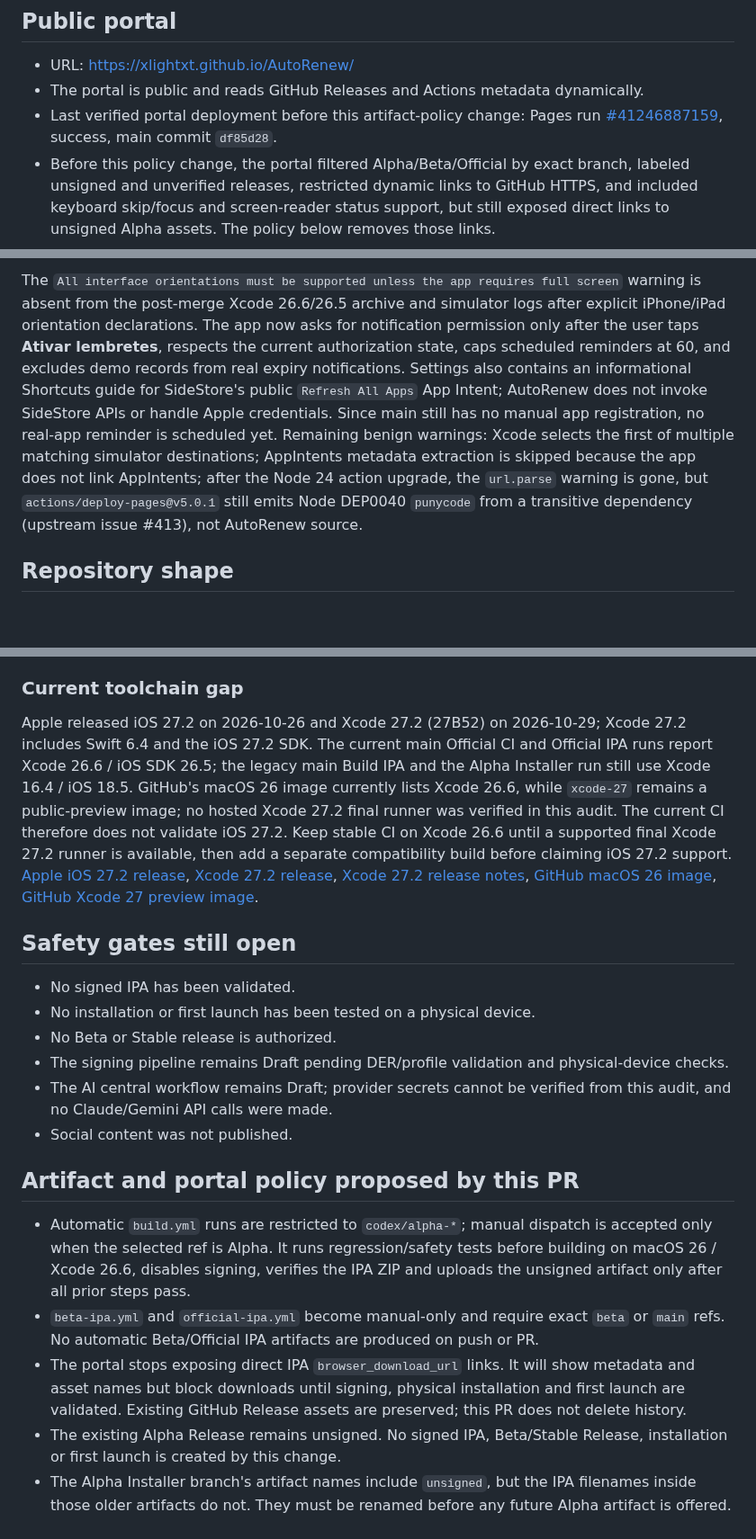
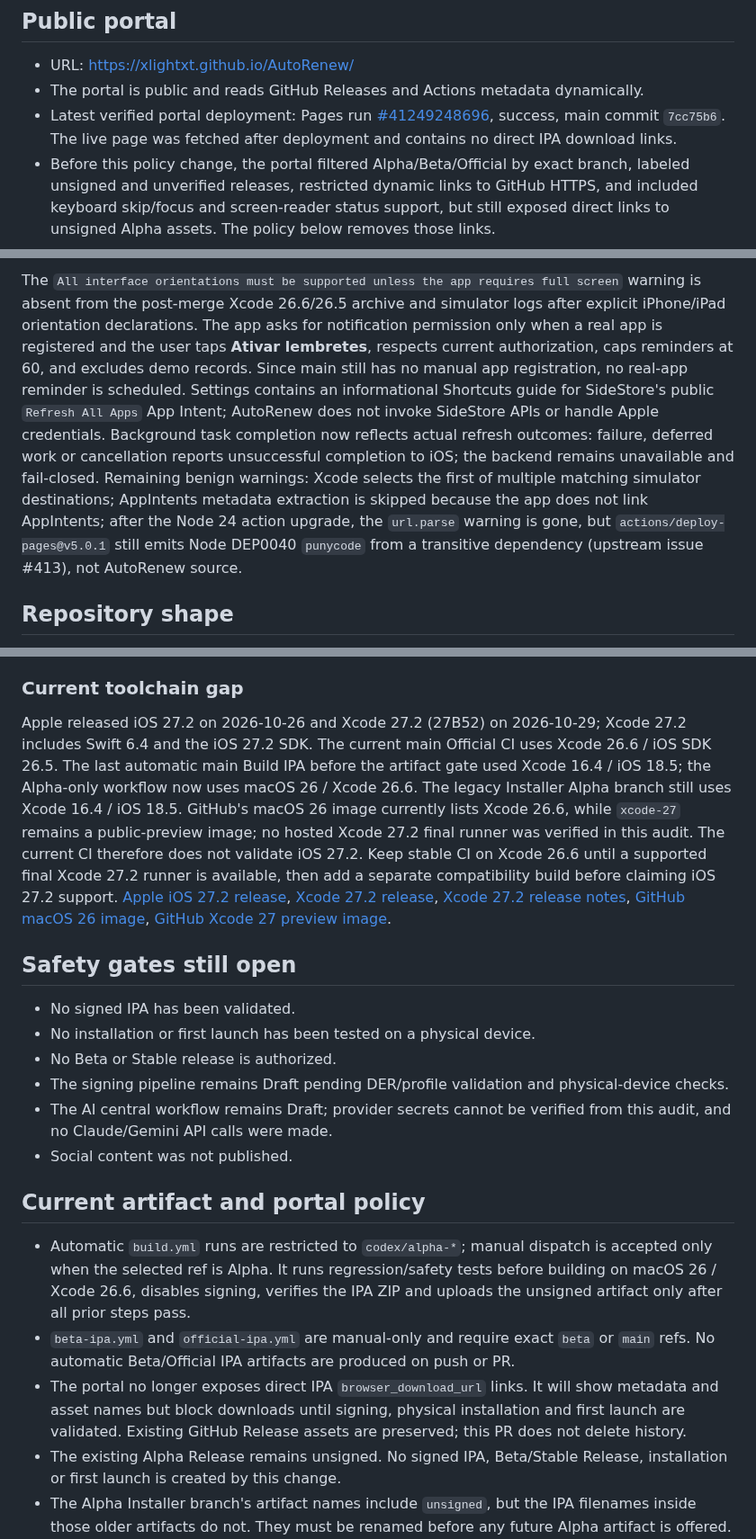
Before and after one commit to denisecorna6-alt/AutoRenew, a Markdown page: docs/DEPLOYMENT.md, 3 parts joined by grey strips. Shown at 90% size. GitHub-like rendering; blank space fills up the shorter version.

```diff
--- a/docs/DEPLOYMENT.md
+++ b/docs/DEPLOYMENT.md
@@ -6,7 +6,7 @@ Audit date: 2026-10-31.
 
 - URL: https://xlightxt.github.io/AutoRenew/
 - The portal is public and reads GitHub Releases and Actions metadata dynamically.
-- Last verified portal deployment before this artifact-policy change: Pages run [#41246887159](https://github.com/xlightxt/AutoRenew/actions/runs/41246887159), success, main commit `df85d28`.
+- Latest verified portal deployment: Pages run [#41249248696](https://github.com/xlightxt/AutoRenew/actions/runs/41249248696), success, main commit `7cc75b6`. The live page was fetched after deployment and contains no direct IPA download links.
 - Before this policy change, the portal filtered Alpha/Beta/Official by exact branch, labeled unsigned and unverified releases, restricted dynamic links to GitHub HTTPS, and included keyboard skip/focus and screen-reader status support, but still exposed direct links to unsigned Alpha assets. The policy below removes those links.
 
 ## Release catalog observed
@@ -36,5 +39,5 @@ The portal only reads release/build metadata. It does not inspect code signature
 
-The `All interface orientations must be supported unless the app requires full screen` warning is absent from the post-merge Xcode 26.6/26.5 archive and simulator logs after explicit iPhone/iPad orientation declarations. The app now asks for notification permission only after the user taps **Ativar lembretes**, respects the current authorization state, caps scheduled reminders at 60, and excludes demo records from real expiry notifications. Settings also contains an informational Shortcuts guide for SideStore's public `Refresh All Apps` App Intent; AutoRenew does not invoke SideStore APIs or handle Apple credentials. Since main still has no manual app registration, no real-app reminder is scheduled yet. Remaining benign warnings: Xcode selects the first of multiple matching simulator destinations; AppIntents metadata extraction is skipped because the app does not link AppIntents; after the Node 24 action upgrade, the `url.parse` warning is gone, but `actions/deploy-pages@v5.0.1` still emits Node DEP0040 `punycode` from a transitive dependency (upstream issue #413), not AutoRenew source.
+The `All interface orientations must be supported unless the app requires full screen` warning is absent from the post-merge Xcode 26.6/26.5 archive and simulator logs after explicit iPhone/iPad orientation declarations. The app asks for notification permission only when a real app is registered and the user taps **Ativar lembretes**, respects current authorization, caps reminders at 60, and excludes demo records. Since main still has no manual app registration, no real-app reminder is scheduled. Settings contains an informational Shortcuts guide for SideStore's public `Refresh All Apps` App Intent; AutoRenew does not invoke SideStore APIs or handle Apple credentials. Background task completion now reflects actual refresh outcomes: failure, deferred work or cancellation reports unsuccessful completion to iOS; the backend remains unavailable and fail-closed. Remaining benign warnings: Xcode selects the first of multiple matching simulator destinations; AppIntents metadata extraction is skipped because the app does not link AppIntents; after the Node 24 action upgrade, the `url.parse` warning is gone, but `actions/deploy-pages@v5.0.1` still emits Node DEP0040 `punycode` from a transitive dependency (upstream issue #413), not AutoRenew source.
 
 ## Repository shape
 
@@ -63,7 +66,7 @@ The `All interface orientations must be supported unless the app requires full s
 
 ### Current toolchain gap
 
-Apple released iOS 27.2 on 2026-10-26 and Xcode 27.2 (27B52) on 2026-10-29; Xcode 27.2 includes Swift 6.4 and the iOS 27.2 SDK. The current main Official CI and Official IPA runs report Xcode 26.6 / iOS SDK 26.5; the legacy main Build IPA and the Alpha Installer run still use Xcode 16.4 / iOS 18.5. GitHub's macOS 26 image currently lists Xcode 26.6, while `xcode-27` remains a public-preview image; no hosted Xcode 27.2 final runner was verified in this audit. The current CI therefore does not validate iOS 27.2. Keep stable CI on Xcode 26.6 until a supported final Xcode 27.2 runner is available, then add a separate compatibility build before claiming iOS 27.2 support. [Apple iOS 27.2 release](https://developer.apple.com/news/releases/), [Xcode 27.2 release](https://developer.apple.com/news/releases/?id=10292026a), [Xcode 27.2 release notes](https://developer.apple.com/documentation/xcode-release-notes/xcode-27_2-release-notes), [GitHub macOS 26 image](https://github.com/actions/runner-images/blob/main/images/macos/macos-26-Readme.md), [GitHub Xcode 27 preview image](https://github.com/actions/runner-images/blob/main/images/macos/xcode-27-arm64-Readme.md).
+Apple released iOS 27.2 on 2026-10-26 and Xcode 27.2 (27B52) on 2026-10-29; Xcode 27.2 includes Swift 6.4 and the iOS 27.2 SDK. The current main Official CI uses Xcode 26.6 / iOS SDK 26.5. The last automatic main Build IPA before the artifact gate used Xcode 16.4 / iOS 18.5; the Alpha-only workflow now uses macOS 26 / Xcode 26.6. The legacy Installer Alpha branch still uses Xcode 16.4 / iOS 18.5. GitHub's macOS 26 image currently lists Xcode 26.6, while `xcode-27` remains a public-preview image; no hosted Xcode 27.2 final runner was verified in this audit. The current CI therefore does not validate iOS 27.2. Keep stable CI on Xcode 26.6 until a supported final Xcode 27.2 runner is available, then add a separate compatibility build before claiming iOS 27.2 support. [Apple iOS 27.2 release](https://developer.apple.com/news/releases/), [Xcode 27.2 release](https://developer.apple.com/news/releases/?id=10292026a), [Xcode 27.2 release notes](https://developer.apple.com/documentation/xcode-release-notes/xcode-27_2-release-notes), [GitHub macOS 26 image](https://github.com/actions/runner-images/blob/main/images/macos/macos-26-Readme.md), [GitHub Xcode 27 preview image](https://github.com/actions/runner-images/blob/main/images/macos/xcode-27-arm64-Readme.md).
 
 ## Safety gates still open
 
@@ -75,11 +78,11 @@ Apple released iOS 27.2 on 2026-10-26 and Xcode 27.2 (27B52) on 2026-10-29; Xcod
 - Social content was not published.
 
 
-## Artifact and portal policy proposed by this PR
+## Current artifact and portal policy
 
 - Automatic `build.yml` runs are restricted to `codex/alpha-*`; manual dispatch is accepted only when the selected ref is Alpha. It runs regression/safety tests before building on macOS 26 / Xcode 26.6, disables signing, verifies the IPA ZIP and uploads the unsigned artifact only after all prior steps pass.
-- `beta-ipa.yml` and `official-ipa.yml` become manual-only and require exact `beta` or `main` refs. No automatic Beta/Official IPA artifacts are produced on push or PR.
-- The portal stops exposing direct IPA `browser_download_url` links. It will show metadata and asset names but block downloads until signing, physical installation and first launch are validated. Existing GitHub Release assets are preserved; this PR does not delete history.
+- `beta-ipa.yml` and `official-ipa.yml` are manual-only and require exact `beta` or `main` refs. No automatic Beta/Official IPA artifacts are produced on push or PR.
+- The portal no longer exposes direct IPA `browser_download_url` links. It will show metadata and asset names but block downloads until signing, physical installation and first launch are validated. Existing GitHub Release assets are preserved; this PR does not delete history.
 - The existing Alpha Release remains unsigned. No signed IPA, Beta/Stable Release, installation or first launch is created by this change.
 - The Alpha Installer branch's artifact names include `unsigned`, but the IPA filenames inside those older artifacts do not. They must be renamed before any future Alpha artifact is offered.
 
```
Also changed, not shown: other parts of docs/DEPLOYMENT.md (+15 -7 lines).
